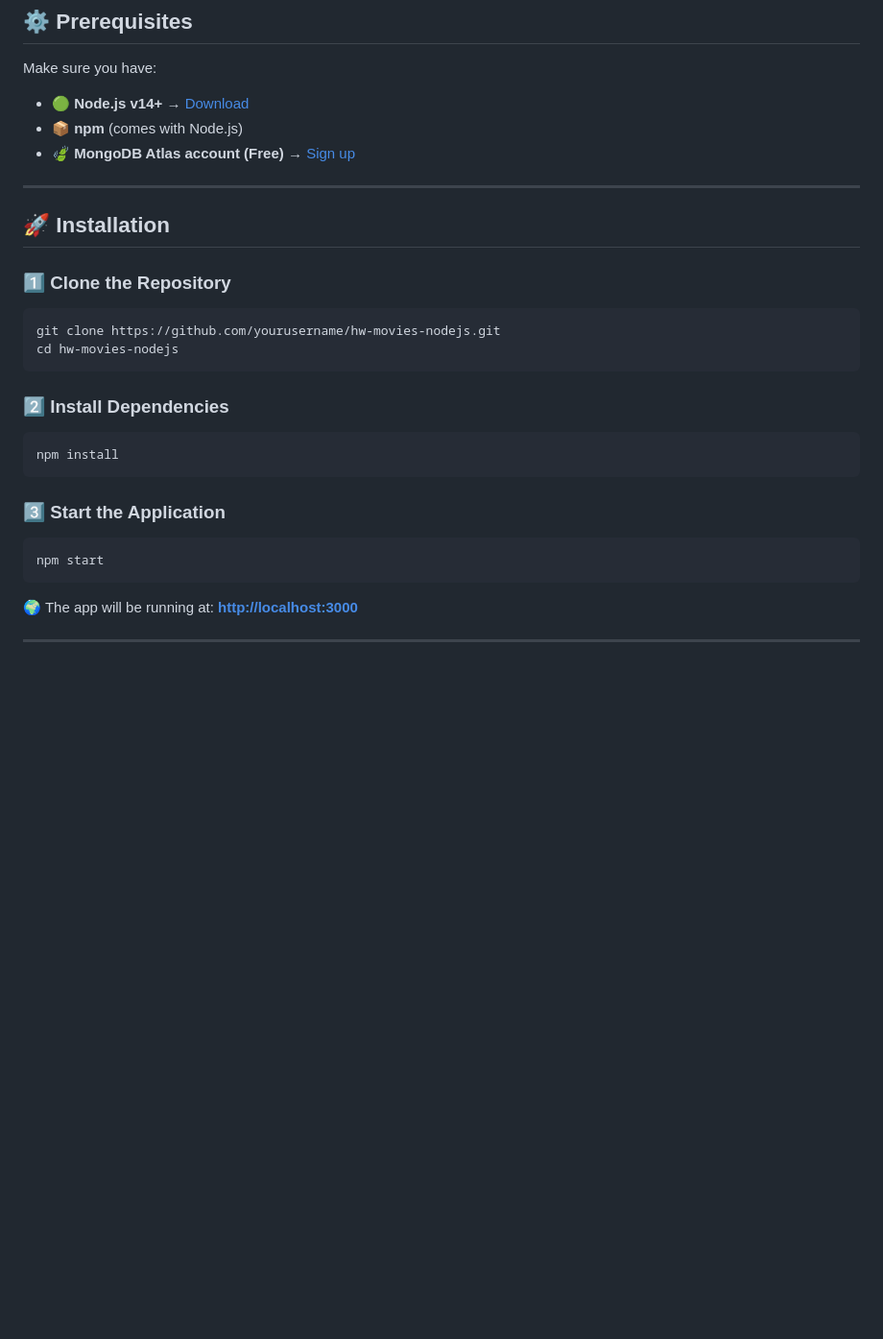
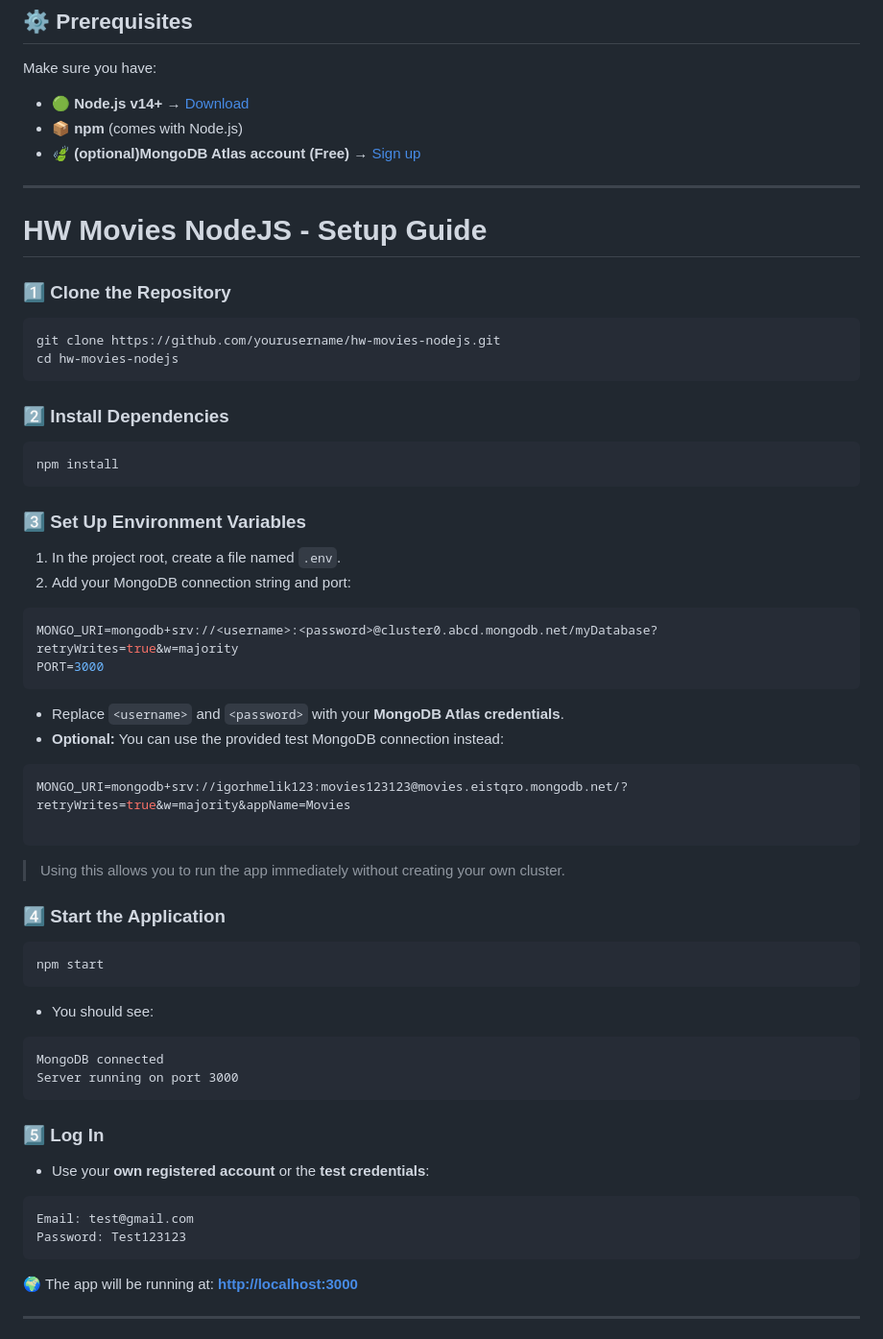
Before and after one commit to buffolu/movies-webdev, a Markdown page: README.md, the part around the change printed below. Shown: that part at 96% size. Drawn GitHub-style; blank space fills up the shorter version.

````diff
--- a/README.md
+++ b/README.md
@@ -26,11 +42,11 @@ Make sure you have:
 
 * 🟢 **Node.js v14+** → [Download](https://nodejs.org/)
 * 📦 **npm** (comes with Node.js)
-* 🍃 **MongoDB Atlas account (Free)** → [Sign up](https://www.mongodb.com/atlas)
+* 🍃 **(optional)MongoDB Atlas account (Free)** → [Sign up](https://www.mongodb.com/atlas)
 
 ---
 
-## 🚀 Installation
+# HW Movies NodeJS - Setup Guide
 
 ### 1️⃣ Clone the Repository
 
@@ -45,11 +61,47 @@ cd hw-movies-nodejs
 npm install
 ```
 
-### 3️⃣ Start the Application
+### 3️⃣ Set Up Environment Variables
+
+1. In the project root, create a file named `.env`.
+2. Add your MongoDB connection string and port:
+
+```env
+MONGO_URI=mongodb+srv://<username>:<password>@cluster0.abcd.mongodb.net/myDatabase?retryWrites=true&w=majority
+PORT=3000
+```
+
+- Replace `<username>` and `<password>` with your **MongoDB Atlas credentials**.
+- **Optional:** You can use the provided test MongoDB connection instead:
+
+```env
+MONGO_URI=mongodb+srv://igorhmelik123:movies123123@movies.eistqro.mongodb.net/?retryWrites=true&w=majority&appName=Movies
+
+```
+
+> Using this allows you to run the app immediately without creating your own cluster.
+
+### 4️⃣ Start the Application
 
 ```bash
 npm start
 ```
+
+- You should see:
+```
+MongoDB connected
+Server running on port 3000
+```
+
+### 5️⃣ Log In
+
+- Use your **own registered account** or the **test credentials**:
+
+```
+Email: test@gmail.com
+Password: Test123123
+```
+
 
 🌍 The app will be running at: **[http://localhost:3000](http://localhost:3000)**
 
````
Also changed, not shown: other parts of README.md (+17 -4 lines).
